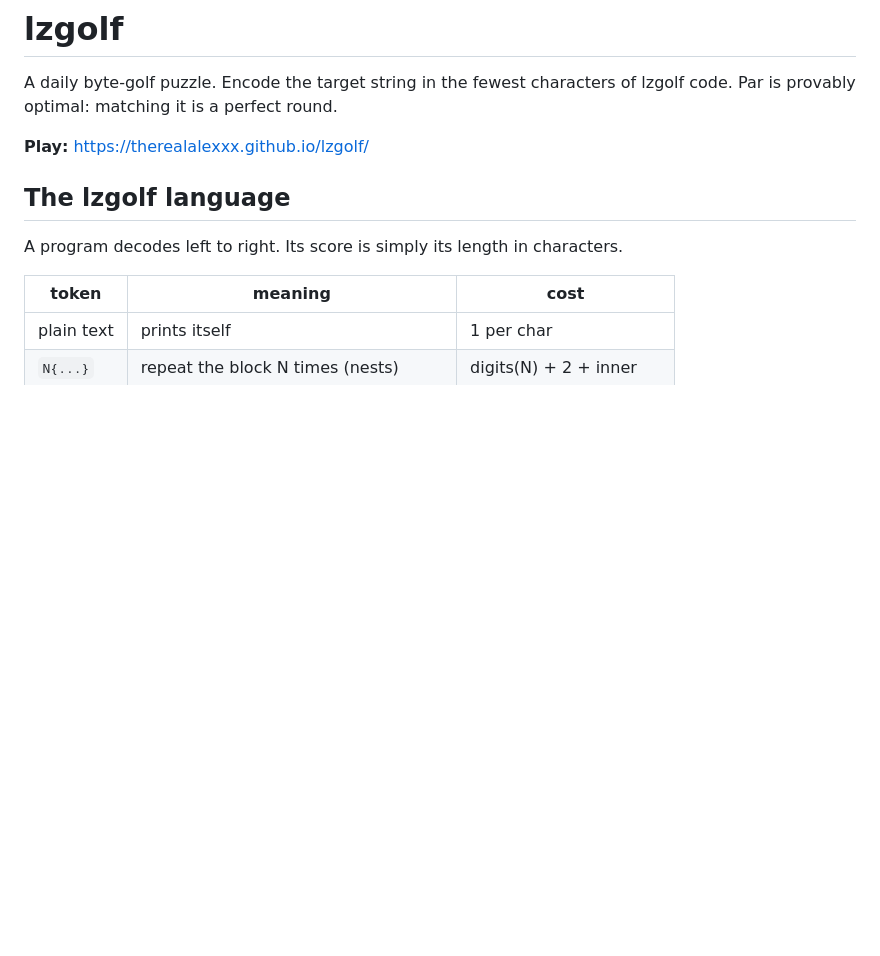
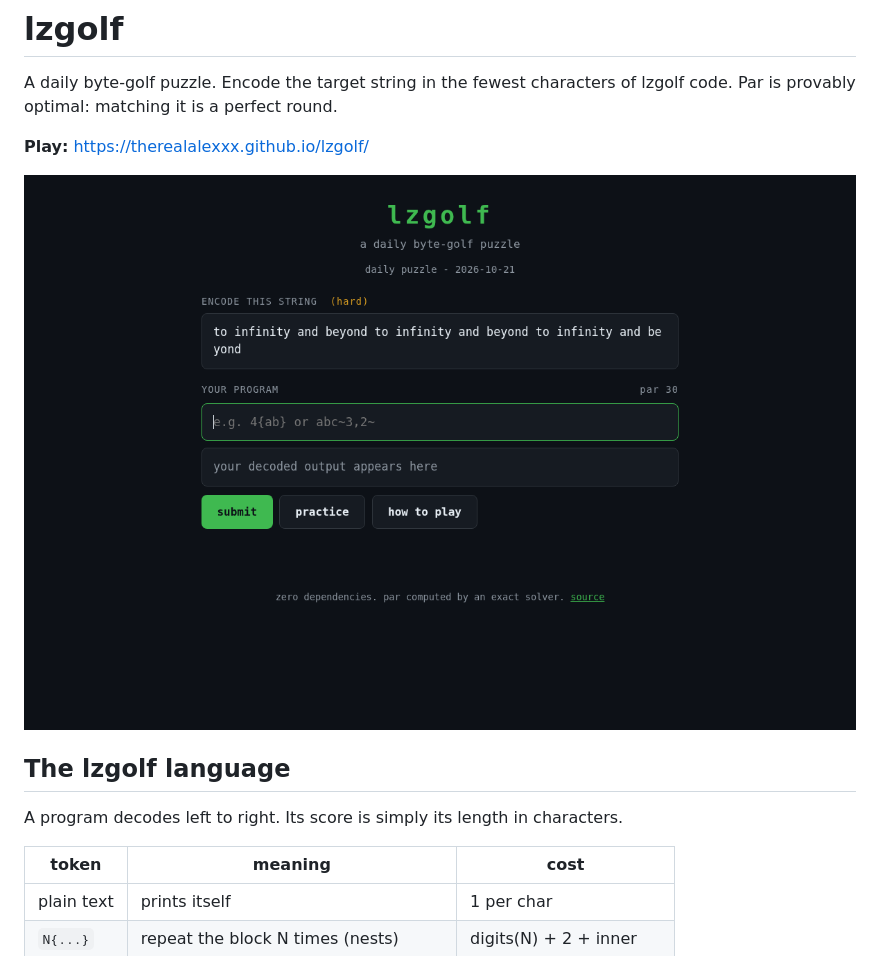
Before and after one commit to TheRealAlexxx/lzgolf, a Markdown page: README.md, the part around the change. Rendered like a GitHub page; pictures changed too: screenshot.png (added); blank space fills up the shorter version.

Commit message:
Add a screenshot of the live game to the README

```diff
--- a/README.md
+++ b/README.md
@@ -5,6 +5,7 @@ lzgolf code. Par is provably optimal: matching it is a perfect round.
 
 **Play:** https://therealalexxx.github.io/lzgolf/
 
+![lzgolf](screenshot.png)
 ## The lzgolf language
 
 A program decodes left to right. Its score is simply its length in characters.
```
